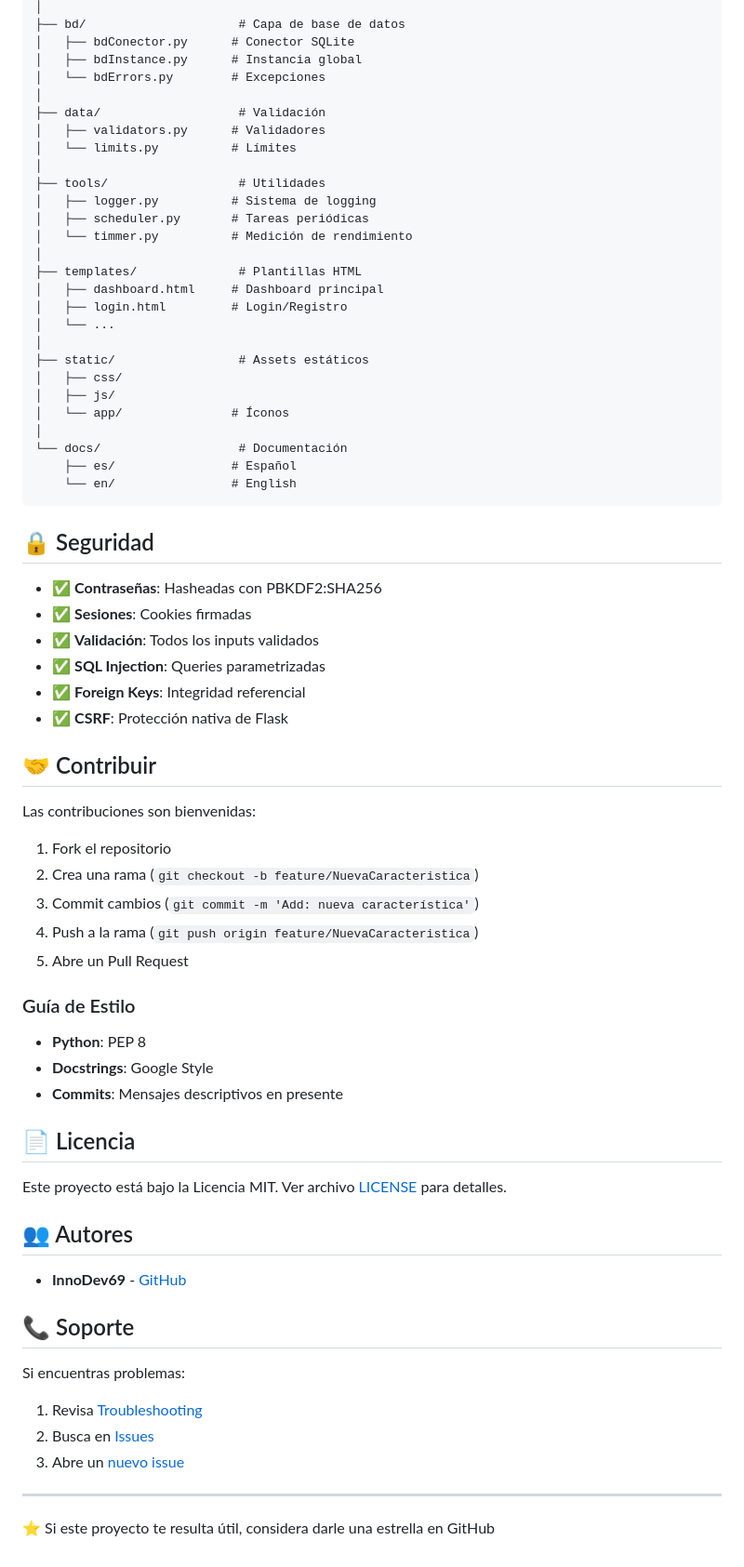
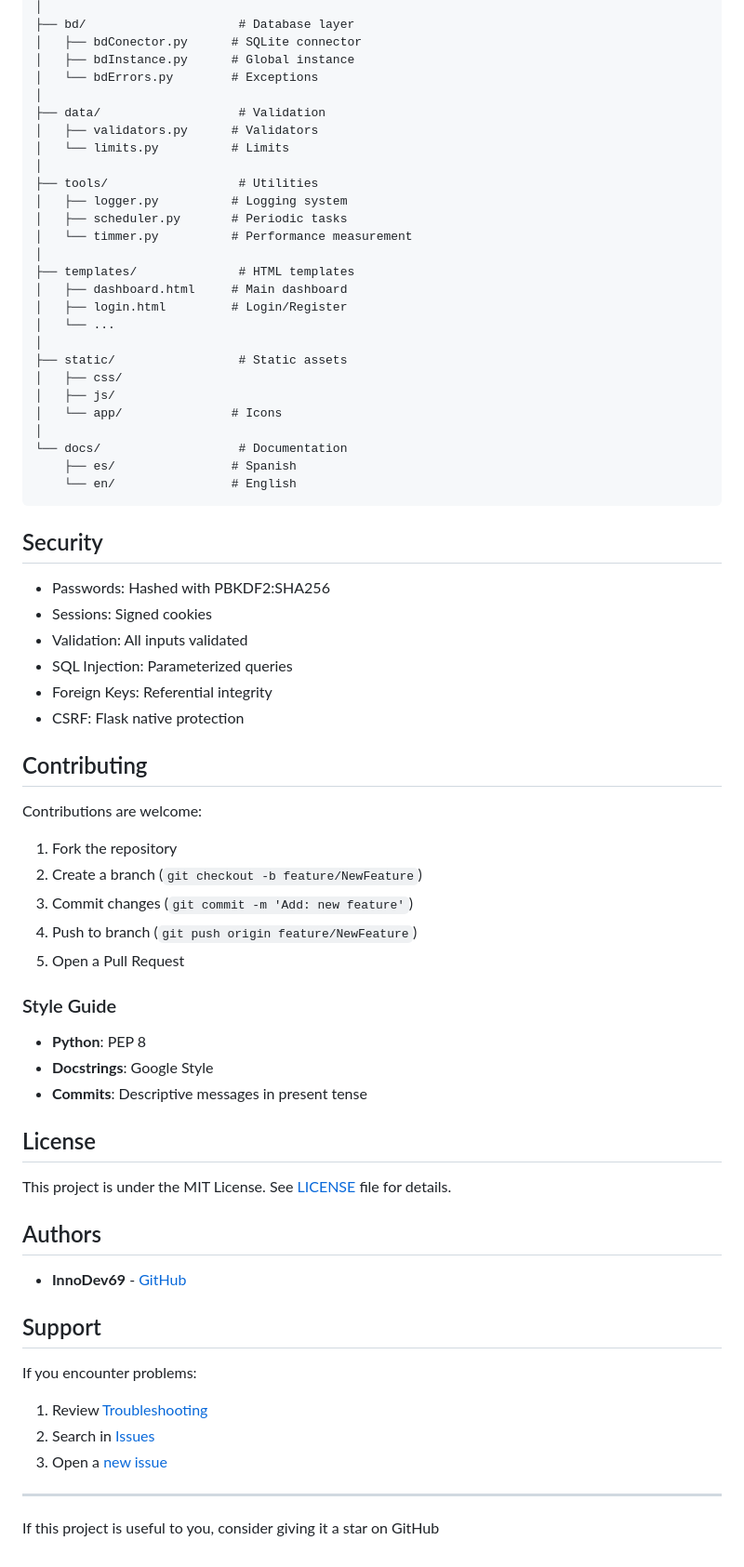
Before and after one commit to InnoDev69/StockManager, a Markdown page: README.md, the part around one of its changes. Shown at 93% size. GitHub-like rendering.

Commit message:
Complete English documentation update and remove emojis from root README
Co-authored-by: InnoDev69 <89705058+InnoDev69@users.noreply.github.com>

````diff
--- a/README.md
+++ b/README.md
@@ -166,74 +166,74 @@ StockManager/
 │
-├── bd/                     # Capa de base de datos
-│   ├── bdConector.py      # Conector SQLite
-│   ├── bdInstance.py      # Instancia global
-│   └── bdErrors.py        # Excepciones
+├── bd/                     # Database layer
+│   ├── bdConector.py      # SQLite connector
+│   ├── bdInstance.py      # Global instance
+│   └── bdErrors.py        # Exceptions
 │
-├── data/                   # Validación
-│   ├── validators.py      # Validadores
-│   └── limits.py          # Límites
+├── data/                   # Validation
+│   ├── validators.py      # Validators
+│   └── limits.py          # Limits
 │
-├── tools/                  # Utilidades
-│   ├── logger.py          # Sistema de logging
-│   ├── scheduler.py       # Tareas periódicas
-│   └── timmer.py          # Medición de rendimiento
+├── tools/                  # Utilities
+│   ├── logger.py          # Logging system
+│   ├── scheduler.py       # Periodic tasks
+│   └── timmer.py          # Performance measurement
 │
-├── templates/              # Plantillas HTML
-│   ├── dashboard.html     # Dashboard principal
-│   ├── login.html         # Login/Registro
+├── templates/              # HTML templates
+│   ├── dashboard.html     # Main dashboard
+│   ├── login.html         # Login/Register
 │   └── ...
 │
-├── static/                 # Assets estáticos
+├── static/                 # Static assets
 │   ├── css/
 │   ├── js/
-│   └── app/               # Íconos
+│   └── app/               # Icons
 │
-└── docs/                   # Documentación
-    ├── es/                # Español
+└── docs/                   # Documentation
+    ├── es/                # Spanish
     └── en/                # English
 ```
 
-## 🔒 Seguridad
+## Security
 
-- ✅ **Contraseñas**: Hasheadas con PBKDF2:SHA256
-- ✅ **Sesiones**: Cookies firmadas
-- ✅ **Validación**: Todos los inputs validados
-- ✅ **SQL Injection**: Queries parametrizadas
-- ✅ **Foreign Keys**: Integridad referencial
-- ✅ **CSRF**: Protección nativa de Flask
+- Passwords: Hashed with PBKDF2:SHA256
+- Sessions: Signed cookies
+- Validation: All inputs validated
+- SQL Injection: Parameterized queries
+- Foreign Keys: Referential integrity
+- CSRF: Flask native protection
 
-## 🤝 Contribuir
+## Contributing
 
-Las contribuciones son bienvenidas:
+Contributions are welcome:
 
-1. Fork el repositorio
-2. Crea una rama (`git checkout -b feature/NuevaCaracteristica`)
-3. Commit cambios (`git commit -m 'Add: nueva característica'`)
-4. Push a la rama (`git push origin feature/NuevaCaracteristica`)
-5. Abre un Pull Request
+1. Fork the repository
+2. Create a branch (`git checkout -b feature/NewFeature`)
+3. Commit changes (`git commit -m 'Add: new feature'`)
+4. Push to branch (`git push origin feature/NewFeature`)
+5. Open a Pull Request
 
-### Guía de Estilo
+### Style Guide
 
 - **Python**: PEP 8
 - **Docstrings**: Google Style
-- **Commits**: Mensajes descriptivos en presente
+- **Commits**: Descriptive messages in present tense
 
-## 📄 Licencia
+## License
 
-Este proyecto está bajo la Licencia MIT. Ver archivo [LICENSE](LICENSE) para detalles.
+This project is under the MIT License. See [LICENSE](LICENSE) file for details.
 
-## 👥 Autores
+## Authors
 
 - **InnoDev69** - [GitHub](https://github.com/InnoDev69)
 
-## 📞 Soporte
+## Support
 
-Si encuentras problemas:
+If you encounter problems:
 
-1. Revisa [Troubleshooting](docs/es/TROUBLESHOOTING.md)
-2. Busca en [Issues](https://github.com/InnoDev69/StockManager/issues)
-3. Abre un [nuevo issue](https://github.com/InnoDev69/StockManager/issues/new)
+1. Review [Troubleshooting](docs/en/TROUBLESHOOTING.md)
+2. Search in [Issues](https://github.com/InnoDev69/StockManager/issues)
+3. Open a [new issue](https://github.com/InnoDev69/StockManager/issues/new)
 
 ---
 
-⭐ Si este proyecto te resulta útil, considera darle una estrella en GitHub
+If this project is useful to you, consider giving it a star on GitHub
````
Also changed, not shown: other parts of README.md (+75 -75 lines), README_old.md (added, +239 -0 lines).
